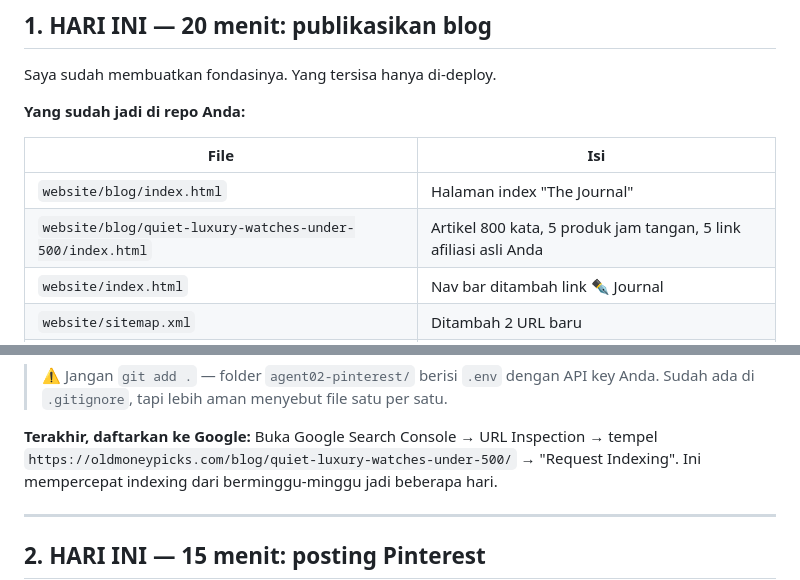
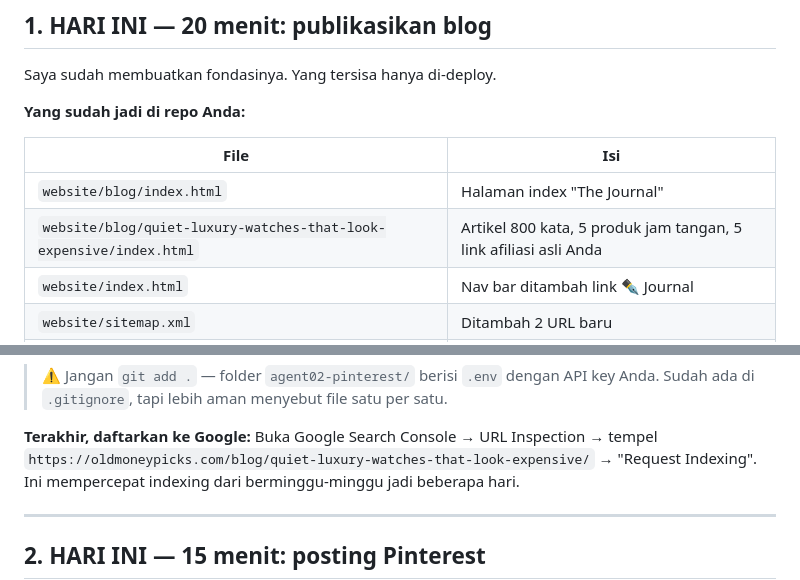
Before and after one commit to oldmoneypicks/oldmoneypicks, a Markdown page: RUNBOOK.md, 2 parts joined by grey strips. Drawn GitHub-style.

Commit message:
Fix wrong article slug in RUNBOOK
The runbook pointed at /blog/quiet-luxury-watches-under-500/, which 404s.
Actual slug is quiet-luxury-watches-that-look-expensive.

Co-Authored-By: Claude Opus 5 <noreply@anthropic.com>
Claude-Session: https://claude.ai/code/session_01UNhNyADskMjagsFtpd3pkx

```diff
--- a/RUNBOOK.md
+++ b/RUNBOOK.md
@@ -48,7 +48,7 @@ Saya sudah membuatkan fondasinya. Yang tersisa hanya di-deploy.
 | File | Isi |
 |---|---|
 | `website/blog/index.html` | Halaman index "The Journal" |
-| `website/blog/quiet-luxury-watches-under-500/index.html` | Artikel 800 kata, 5 produk jam tangan, 5 link afiliasi asli Anda |
+| `website/blog/quiet-luxury-watches-that-look-expensive/index.html` | Artikel 800 kata, 5 produk jam tangan, 5 link afiliasi asli Anda |
 | `website/index.html` | Nav bar ditambah link ✒️ Journal |
 | `website/sitemap.xml` | Ditambah 2 URL baru |
 | `data/pins-blog-batch-01.csv` | 5 naskah pin Pinterest siap posting |
@@ -81,7 +81,7 @@ Vercel akan deploy sendiri dalam ~30 detik. Cek di
 
 **Terakhir, daftarkan ke Google:**
 Buka Google Search Console → URL Inspection → tempel
-`https://oldmoneypicks.com/blog/quiet-luxury-watches-under-500/` →
+`https://oldmoneypicks.com/blog/quiet-luxury-watches-that-look-expensive/` →
 "Request Indexing". Ini mempercepat indexing dari berminggu-minggu jadi
 beberapa hari.
 
```
